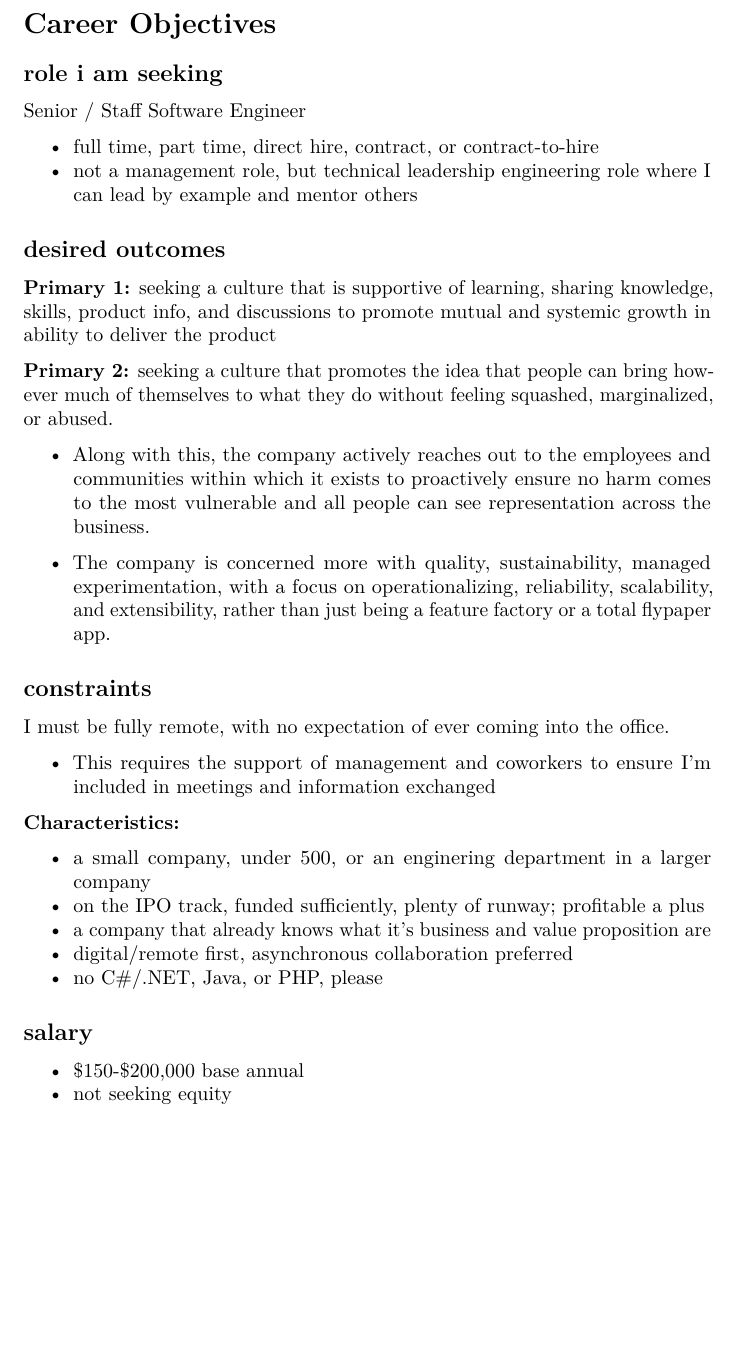
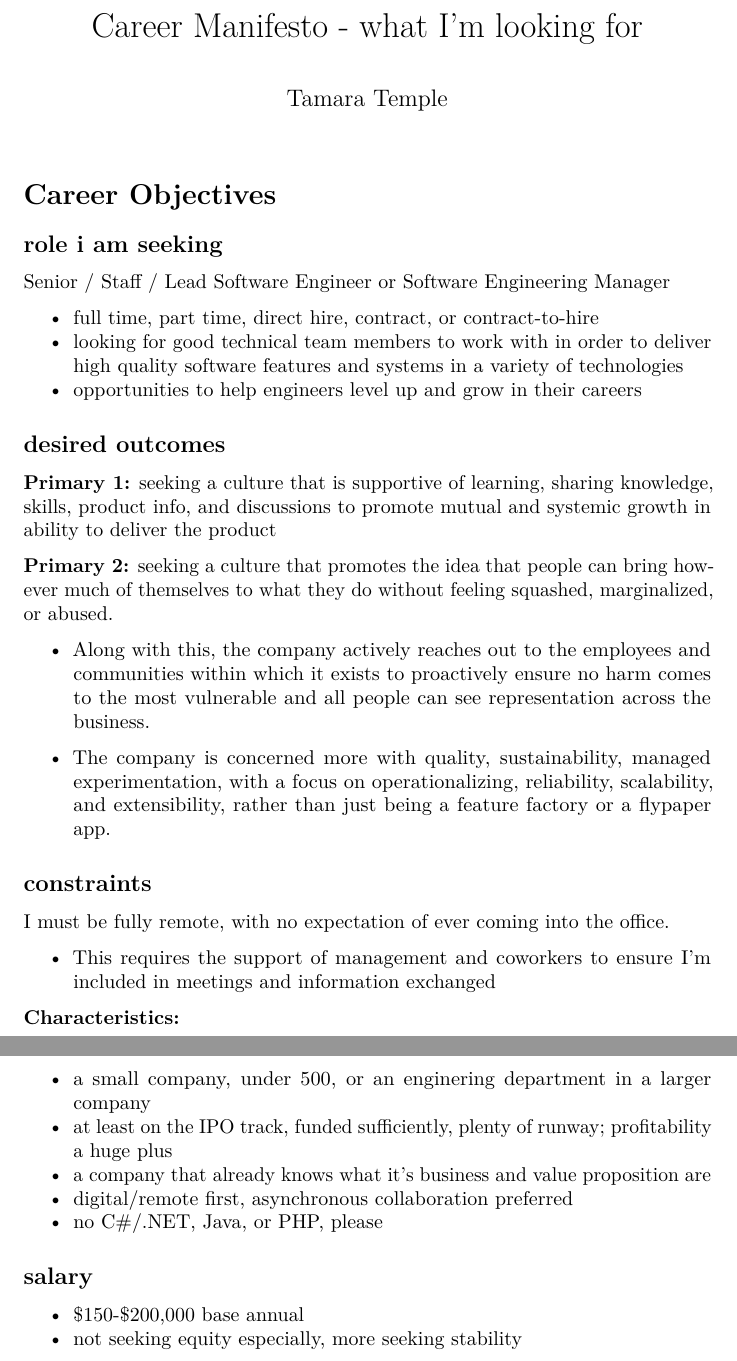
Before and after one commit to tamouse/resume, a LaTeX document (source/cover_letter.tex): part of the page before the commit and two parts of pages 1 and 2 of 2 after it, the two joined at a grey line, cut at the place of the change, the shorter picture padded with empty space. Compiled offline with pdfLaTeX.

Commit message:
update the manifesto

```diff
--- a/source/cover_letter.tex
+++ b/source/cover_letter.tex
@@ -50,88 +50,63 @@
   hidelinks,
   pdfcreator={LaTeX via pandoc}}
 
-\author{}
+\author{Tamara Temple}
+\title{Career Manifesto - what I'm looking for}
 \date{}
 
 \begin{document}
+\maketitle
 
 \section{Career Objectives}\label{career-objectives}
 
 \subsection{role i am seeking}\label{role-i-am-seeking}
 
-Senior / Staff Software Engineer
+Senior / Staff / Lead Software Engineer or Software Engineering Manager
 
 \begin{itemize}
 \tightlist
-\item
-  full time, part time, direct hire, contract, or contract-to-hire
-\item
-  not a management role, but technical leadership engineering role where I
-  can lead by example and mentor others
+\item full time, part time, direct hire, contract, or contract-to-hire
+\item looking for good technical team members to work with in order to deliver high quality software features and systems in a variety of technologies
+\item opportunities to help engineers level up and grow in their careers
 \end{itemize}
 
 \subsection{desired outcomes}\label{desired-outcomes}
 
-\textbf{Primary 1:} seeking a culture that is supportive of learning,
-sharing knowledge, skills, product info, and discussions to promote
-mutual and systemic growth in ability to deliver the product
+\textbf{Primary 1:} seeking a culture that is supportive of learning, sharing knowledge, skills, product info, and discussions to promote mutual and systemic growth in ability to deliver the product
 
-\textbf{Primary 2:} seeking a culture that promotes the idea that people
-can bring however much of themselves to what they do without feeling
-squashed, marginalized, or abused.
+\textbf{Primary 2:} seeking a culture that promotes the idea that people can bring however much of themselves to what they do without feeling squashed, marginalized, or abused.
 
 \begin{itemize}
-\item
-  Along with this, the company actively reaches out to the employees and
-  communities within which it exists to proactively ensure no harm comes
-  to the most vulnerable and all people can see representation across
-  the business.
-\item
-  The company is concerned more with quality, sustainability, managed
-  experimentation, with a focus on operationalizing, reliability,
-  scalability, and extensibility, rather than just being a feature factory or
-  a total flypaper app.
+\item Along with this, the company actively reaches out to the employees and communities within which it exists to proactively ensure no harm comes to the most vulnerable and all people can see representation across the business.
+\item The company is concerned more with quality, sustainability, managed experimentation, with a focus on operationalizing, reliability, scalability, and extensibility, rather than just being a feature factory or a flypaper app.
 \end{itemize}
 
 \subsection{constraints}\label{constraints}
 
-I must be fully remote, with no expectation of ever coming into the
-office.
+I must be fully remote, with no expectation of ever coming into the office.
 
 \begin{itemize}
 \tightlist
-\item
-  This requires the support of management and coworkers to ensure I'm
-  included in meetings and information exchanged
+\item This requires the support of management and coworkers to ensure I'm included in meetings and information exchanged
 \end{itemize}
 
 \textbf{Characteristics:}
 
 \begin{itemize}
 \tightlist
-\item
-  a small company, under 500, or an enginering department in a larger
-  company
-\item
-  on the IPO track, funded sufficiently, plenty of runway; profitable a
-  plus
-\item
-  a company that already knows what it's business and value proposition
-  are
-\item
-  digital/remote first, asynchronous collaboration preferred
-\item
-  no C\#/.NET, Java, or PHP, please
+\item a small company, under 500, or an enginering department in a larger company
+\item at least on the IPO track, funded sufficiently, plenty of runway; profitability a huge plus
+\item a company that already knows what it's business and value proposition are
+\item digital/remote first, asynchronous collaboration preferred
+\item no C\#/.NET, Java, or PHP, please
 \end{itemize}
 
 \subsection{salary}\label{salary}
 
 \begin{itemize}
 \tightlist
-\item
-  \$150-\$200,000 base annual
-\item
-  not seeking equity
+\item \$150-\$200,000 base annual
+\item not seeking equity especially, more seeking stability
 \end{itemize}
 
 \end{document}
```
